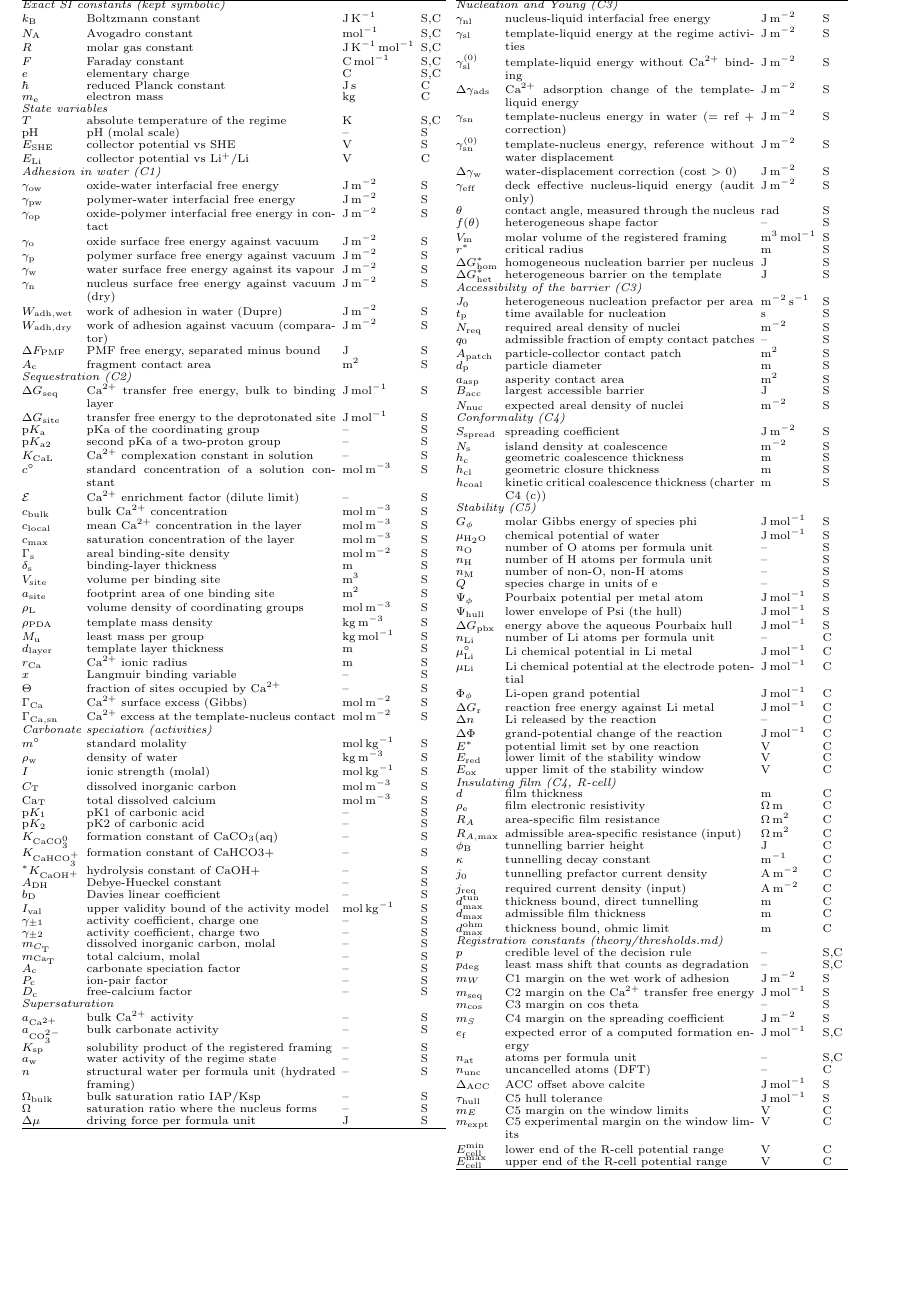
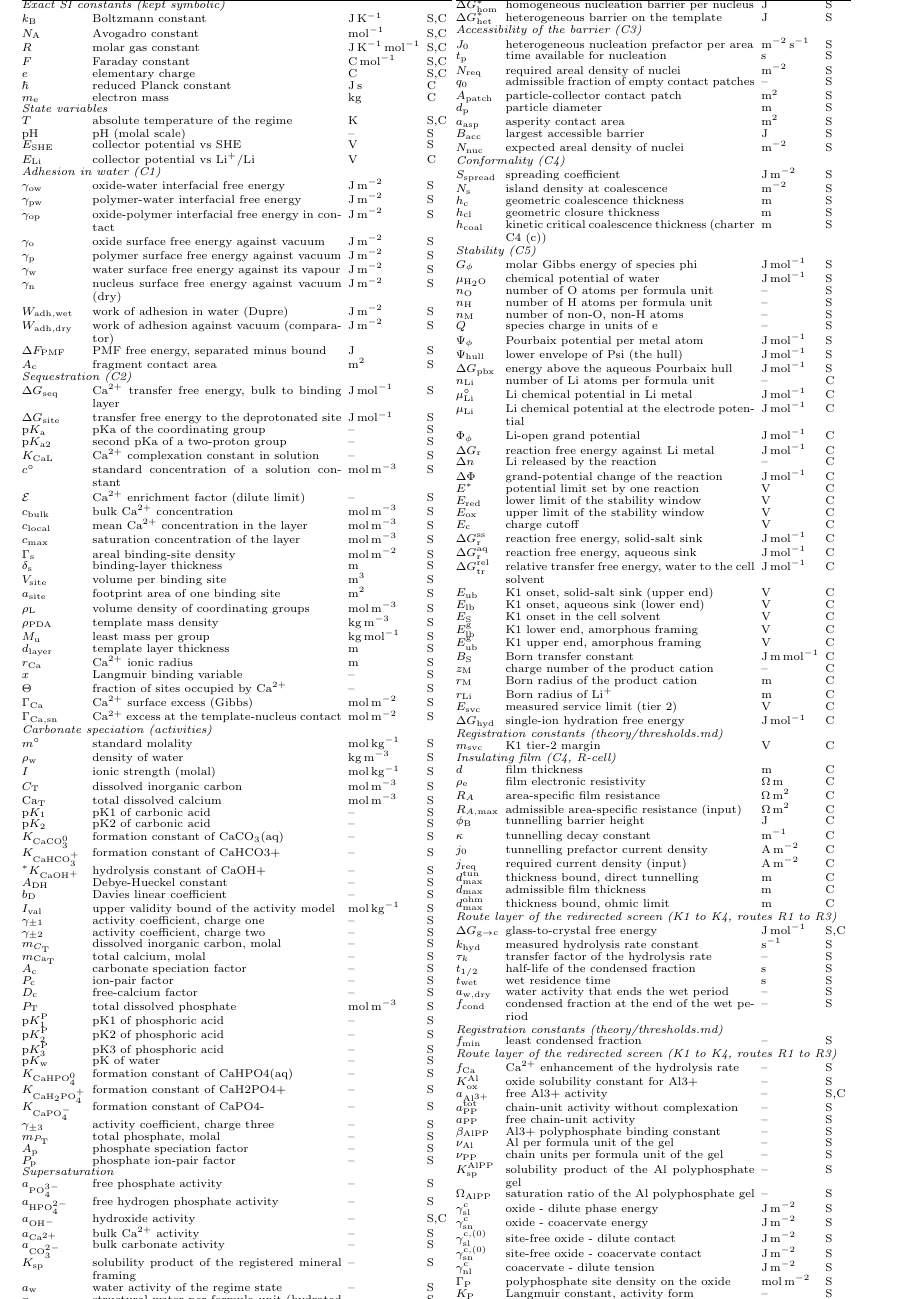
Before and after one commit to pa1aash/nacre-shell, a LaTeX document (theory/equation_sheet.tex, which reads theory/generated/symbol_table.tex): part of page 3 of 3 before the commit and part of page 4 of 5 after it, cut so that both start at the same text, the shorter picture padded with empty space. Compiled offline with pdfLaTeX.

Commit message:
theory: symbol table and equation sheet rebuilt (route-layer domain title)

```diff
--- a/theory/generated/symbol_table.tex
+++ b/theory/generated/symbol_table.tex
@@ -72,18 +72,41 @@ $m_{\mathrm{Ca}_\mathrm{T}}$ & total calcium, molal & -- & S\\
 $A_\mathrm{c}$ & carbonate speciation factor & -- & S\\
 $P_\mathrm{c}$ & ion-pair factor & -- & S\\
 $D_\mathrm{c}$ & free-calcium factor & -- & S\\
+$P_\mathrm{T}$ & total dissolved phosphate & $\mathrm{mol}\,\mathrm{m}^{-3}$ & S\\
+$\mathrm{p}K_{1}^{\mathrm{P}}$ & pK1 of phosphoric acid & -- & S\\
+$\mathrm{p}K_{2}^{\mathrm{P}}$ & pK2 of phosphoric acid & -- & S\\
+$\mathrm{p}K_{3}^{\mathrm{P}}$ & pK3 of phosphoric acid & -- & S\\
+$\mathrm{p}K_\mathrm{w}$ & pK of water & -- & S\\
+$K_{\mathrm{CaHPO_4^0}}$ & formation constant of CaHPO4(aq) & -- & S\\
+$K_{\mathrm{CaH_2PO_4^+}}$ & formation constant of CaH2PO4+ & -- & S\\
+$K_{\mathrm{CaPO_4^-}}$ & formation constant of CaPO4- & -- & S\\
+$\gamma_{\pm3}$ & activity coefficient, charge three & -- & S\\
+$m_{P_\mathrm{T}}$ & total phosphate, molal & -- & S\\
+$A_\mathrm{p}$ & phosphate speciation factor & -- & S\\
+$P_\mathrm{p}$ & phosphate ion-pair factor & -- & S\\
 \multicolumn{4}{@{}l}{\textit{Supersaturation}}\\
+$a_{\mathrm{PO}_4^{3-}}$ & free phosphate activity & -- & S\\
+$a_{\mathrm{HPO}_4^{2-}}$ & free hydrogen phosphate activity & -- & S\\
+$a_{\mathrm{OH}^{-}}$ & hydroxide activity & -- & S,C\\
 $a_{\mathrm{Ca}^{2+}}$ & bulk Ca\textsuperscript{2+} activity & -- & S\\
 $a_{\mathrm{CO}_3^{2-}}$ & bulk carbonate activity & -- & S\\
-$K_\mathrm{sp}$ & solubility product of the registered framing & -- & S\\
+$K_\mathrm{sp}$ & solubility product of the registered mineral framing & -- & S\\
 $a_\mathrm{w}$ & water activity of the regime state & -- & S\\
 $n$ & structural water per formula unit (hydrated framing) & -- & S\\
 $\Omega_\mathrm{bulk}$ & bulk saturation ratio IAP/Ksp & -- & S\\
 $\Omega$ & saturation ratio where the nucleus forms & -- & S\\
+$\nu_\mathrm{Ca}$ & Ca ions per formula unit & -- & S\\
+$\nu_\mathrm{X}$ & anions of type X per formula unit & -- & S\\
+$\nu_\mathrm{Y}$ & anions of type Y per formula unit & -- & S\\
+$\nu$ & ions per formula unit & -- & S\\
+$a_\mathrm{X}$ & activity of anion X & -- & S\\
+$a_\mathrm{Y}$ & activity of anion Y & -- & S\\
+$\mathrm{IAP}$ & ion activity product of the formula unit & -- & S\\
+\multicolumn{4}{@{}l}{\textit{Nucleation and Young (C3)}}\\
+$M_\mathrm{fu}$ & molar mass per formula unit & $\mathrm{kg}\,\mathrm{mol}^{-1}$ & S\\
+$\rho_\mathrm{s}$ & density of the mineral framing & $\mathrm{kg}\,\mathrm{m}^{-3}$ & S\\
+\multicolumn{4}{@{}l}{\textit{Supersaturation}}\\
 $\Delta\mu$ & driving force per formula unit & $\mathrm{J}$ & S\\
-\hline\end{tabular}\end{minipage}\hfill
-\begin{minipage}[t]{\dimexpr(\textwidth-2mm)/2\relax}\footnotesize\setlength{\tabcolsep}{2pt}\begin{tabular}[t]{@{}l p{\dimexpr\linewidth*29/50\relax} l l@{}}\hline
-Symbol & Meaning & SI unit & Reg.\\\hline
 \multicolumn{4}{@{}l}{\textit{Nucleation and Young (C3)}}\\
 $\gamma_\mathrm{nl}$ & nucleus-liquid interfacial free energy & $\mathrm{J}\,\mathrm{m}^{-2}$ & S\\
 $\gamma_\mathrm{sl}$ & template-liquid energy at the regime activities & $\mathrm{J}\,\mathrm{m}^{-2}$ & S\\
@@ -97,6 +120,9 @@ $\theta$ & contact angle, measured through the nucleus & $\mathrm{rad}$ & S\\
 $f(\theta)$ & heterogeneous shape factor & -- & S\\
 $V_\mathrm{m}$ & molar volume of the registered framing & $\mathrm{m}^{3}\,\mathrm{mol}^{-1}$ & S\\
 $r^{*}$ & critical radius & $\mathrm{m}$ & S\\
+\hline\end{tabular}\end{minipage}\hfill
+\begin{minipage}[t]{\dimexpr(\textwidth-2mm)/2\relax}\footnotesize\setlength{\tabcolsep}{2pt}\begin{tabular}[t]{@{}l p{\dimexpr\linewidth*29/50\relax} l l@{}}\hline
+Symbol & Meaning & SI unit & Reg.\\\hline
 $\Delta G^{*}_\mathrm{hom}$ & homogeneous nucleation barrier per nucleus & $\mathrm{J}$ & S\\
 $\Delta G^{*}_\mathrm{het}$ & heterogeneous barrier on the template & $\mathrm{J}$ & S\\
 \multicolumn{4}{@{}l}{\textit{Accessibility of the barrier (C3)}}\\
@@ -135,6 +161,23 @@ $\Delta\Phi$ & grand-potential change of the reaction & $\mathrm{J}\,\mathrm{mol
 $E^{*}$ & potential limit set by one reaction & $\mathrm{V}$ & C\\
 $E_\mathrm{red}$ & lower limit of the stability window & $\mathrm{V}$ & C\\
 $E_\mathrm{ox}$ & upper limit of the stability window & $\mathrm{V}$ & C\\
+$E_\mathrm{c}$ & charge cutoff & $\mathrm{V}$ & C\\
+$\Delta G_\mathrm{r}^\mathrm{ss}$ & reaction free energy, solid-salt sink & $\mathrm{J}\,\mathrm{mol}^{-1}$ & C\\
+$\Delta G_\mathrm{r}^\mathrm{aq}$ & reaction free energy, aqueous sink & $\mathrm{J}\,\mathrm{mol}^{-1}$ & C\\
+$\Delta G_\mathrm{tr}^\mathrm{rel}$ & relative transfer free energy, water to the cell solvent & $\mathrm{J}\,\mathrm{mol}^{-1}$ & C\\
+$E_\mathrm{ub}$ & K1 onset, solid-salt sink (upper end) & $\mathrm{V}$ & C\\
+$E_\mathrm{lb}$ & K1 onset, aqueous sink (lower end) & $\mathrm{V}$ & C\\
+$E_\mathrm{S}$ & K1 onset in the cell solvent & $\mathrm{V}$ & C\\
+$E_\mathrm{lb}^\mathrm{g}$ & K1 lower end, amorphous framing & $\mathrm{V}$ & C\\
+$E_\mathrm{ub}^\mathrm{g}$ & K1 upper end, amorphous framing & $\mathrm{V}$ & C\\
+$B_\mathrm{S}$ & Born transfer constant & $\mathrm{J}\,\mathrm{m}\,\mathrm{mol}^{-1}$ & C\\
+$z_\mathrm{M}$ & charge number of the product cation & -- & C\\
+$r_\mathrm{M}$ & Born radius of the product cation & $\mathrm{m}$ & C\\
+$r_\mathrm{Li}$ & Born radius of Li\textsuperscript{+} & $\mathrm{m}$ & C\\
+$E_\mathrm{svc}$ & measured service limit (tier 2) & $\mathrm{V}$ & C\\
+$\Delta G_\mathrm{hyd}$ & single-ion hydration free energy & $\mathrm{J}\,\mathrm{mol}^{-1}$ & C\\
+\multicolumn{4}{@{}l}{\textit{Registration constants (theory/thresholds.md)}}\\
+$m_\mathrm{svc}$ & K1 tier-2 margin & $\mathrm{V}$ & C\\
 \multicolumn{4}{@{}l}{\textit{Insulating film (C4, R-cell)}}\\
 $d$ & film thickness & $\mathrm{m}$ & C\\
 $\rho_\mathrm{e}$ & film electronic resistivity & $\Omega\,\mathrm{m}$ & C\\
@@ -147,6 +190,41 @@ $j_\mathrm{req}$ & required current density (input) & $\mathrm{A}\,\mathrm{m}^{-
 $d_\mathrm{max}^\mathrm{tun}$ & thickness bound, direct tunnelling & $\mathrm{m}$ & C\\
 $d_\mathrm{max}$ & admissible film thickness & $\mathrm{m}$ & C\\
 $d_\mathrm{max}^\mathrm{ohm}$ & thickness bound, ohmic limit & $\mathrm{m}$ & C\\
+\multicolumn{4}{@{}l}{\textit{Route layer of the redirected screen (K1 to K4, routes R1 to R3)}}\\
+$\Delta G_{\mathrm{g}\to\mathrm{c}}$ & glass-to-crystal free energy & $\mathrm{J}\,\mathrm{mol}^{-1}$ & S,C\\
+$k_\mathrm{hyd}$ & measured hydrolysis rate constant & $\mathrm{s}^{-1}$ & S\\
+$\tau_k$ & transfer factor of the hydrolysis rate & -- & S\\
+$t_{1/2}$ & half-life of the condensed fraction & $\mathrm{s}$ & S\\
+$t_\mathrm{wet}$ & wet residence time & $\mathrm{s}$ & S\\
+$a_\mathrm{w,dry}$ & water activity that ends the wet period & -- & S\\
+$f_\mathrm{cond}$ & condensed fraction at the end of the wet period & -- & S\\
+\multicolumn{4}{@{}l}{\textit{Registration constants (theory/thresholds.md)}}\\
+$f_\mathrm{min}$ & least condensed fraction & -- & S\\
+\multicolumn{4}{@{}l}{\textit{Route layer of the redirected screen (K1 to K4, routes R1 to R3)}}\\
+$f_\mathrm{Ca}$ & Ca\textsuperscript{2+} enhancement of the hydrolysis rate & -- & S\\
+$K_\mathrm{ox}^\mathrm{Al}$ & oxide solubility constant for Al3+ & -- & S\\
+$a_{\mathrm{Al}^{3+}}$ & free Al3+ activity & -- & S,C\\
+$a_\mathrm{PP}^\mathrm{tot}$ & chain-unit activity without complexation & -- & S\\
+$a_\mathrm{PP}$ & free chain-unit activity & -- & S\\
+$\beta_\mathrm{AlPP}$ & Al3+ polyphosphate binding constant & -- & S\\
+$\nu_\mathrm{Al}$ & Al per formula unit of the gel & -- & S\\
+$\nu_\mathrm{PP}$ & chain units per formula unit of the gel & -- & S\\
+$K_\mathrm{sp}^\mathrm{AlPP}$ & solubility product of the Al polyphosphate gel & -- & S\\
+$\Omega_\mathrm{AlPP}$ & saturation ratio of the Al polyphosphate gel & -- & S\\
+$\gamma_\mathrm{sl}^\mathrm{c}$ & oxide - dilute phase energy & $\mathrm{J}\,\mathrm{m}^{-2}$ & S\\
+$\gamma_\mathrm{sn}^\mathrm{c}$ & oxide - coacervate energy & $\mathrm{J}\,\mathrm{m}^{-2}$ & S\\
+$\gamma_\mathrm{sl}^{\mathrm{c},(0)}$ & site-free oxide - dilute contact & $\mathrm{J}\,\mathrm{m}^{-2}$ & S\\
+$\gamma_\mathrm{sn}^{\mathrm{c},(0)}$ & site-free oxide - coacervate contact & $\mathrm{J}\,\mathrm{m}^{-2}$ & S\\
+$\gamma_\mathrm{nl}^\mathrm{c}$ & coacervate - dilute tension & $\mathrm{J}\,\mathrm{m}^{-2}$ & S\\
+$\Gamma_\mathrm{P}$ & polyphosphate site density on the oxide & $\mathrm{mol}\,\mathrm{m}^{-2}$ & S\\
+$K_\mathrm{P}$ & Langmuir constant, activity form & -- & S\\
+$a_\mathrm{P}$ & chain-unit activity at coexistence & -- & S\\
+$\delta_\mathrm{P}$ & solute-exclusion layer thickness & $\mathrm{m}$ & S\\
+$\Pi_\mathrm{osm}$ & osmotic pressure of the facing phase & $\mathrm{J}\,\mathrm{m}^{-3}$ & S\\
+$S_\mathrm{c}$ & spreading coefficient of the coacervate & $\mathrm{J}\,\mathrm{m}^{-2}$ & S\\
+$K_\mathrm{P}^{c}$ & Langmuir constant, concentration form & $\mathrm{m}^{3}\,\mathrm{mol}^{-1}$ & S\\
+$c_\mathrm{n}$ & chain-unit concentration, dense phase & $\mathrm{mol}\,\mathrm{m}^{-3}$ & S\\
+$c_\mathrm{l}$ & chain-unit concentration, dilute phase & $\mathrm{mol}\,\mathrm{m}^{-3}$ & S\\
 \multicolumn{4}{@{}l}{\textit{Registration constants (theory/thresholds.md)}}\\
 $p$ & credible level of the decision rule & -- & S,C\\
 $p_\mathrm{deg}$ & least mass shift that counts as degradation & -- & S,C\\
```
Also changed, not shown: 2 other files.
